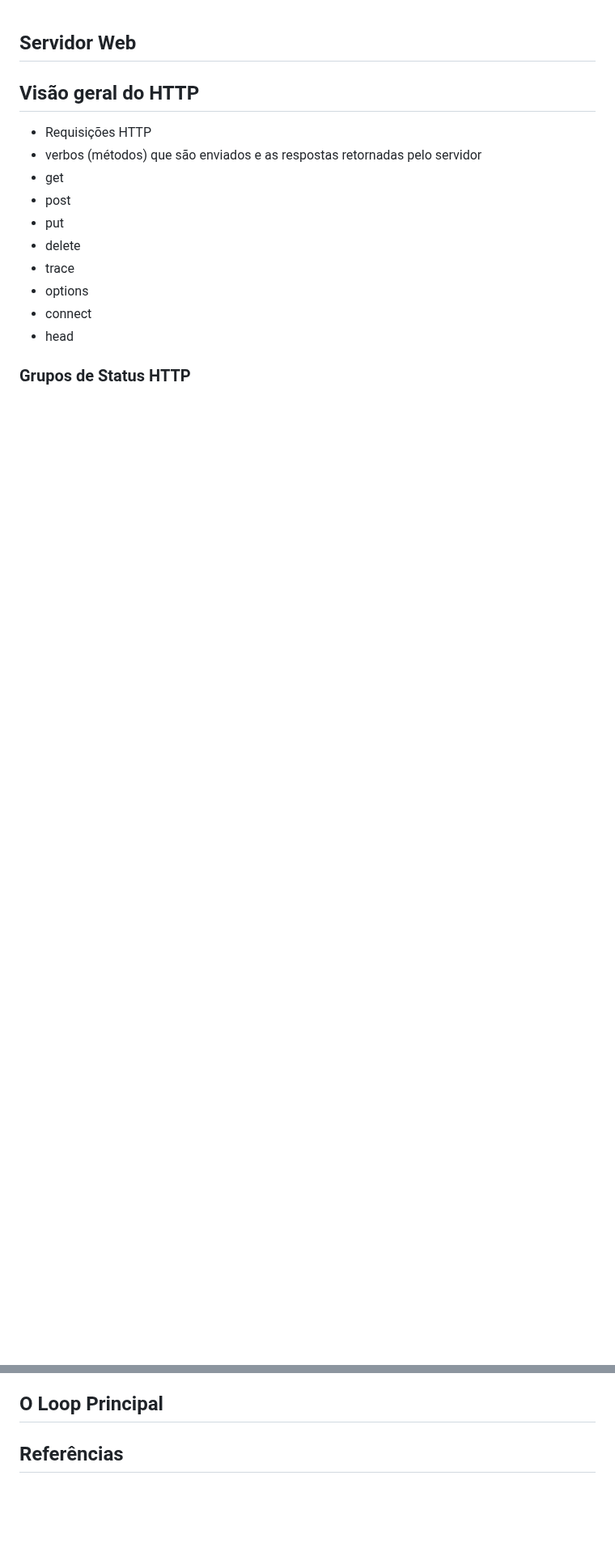
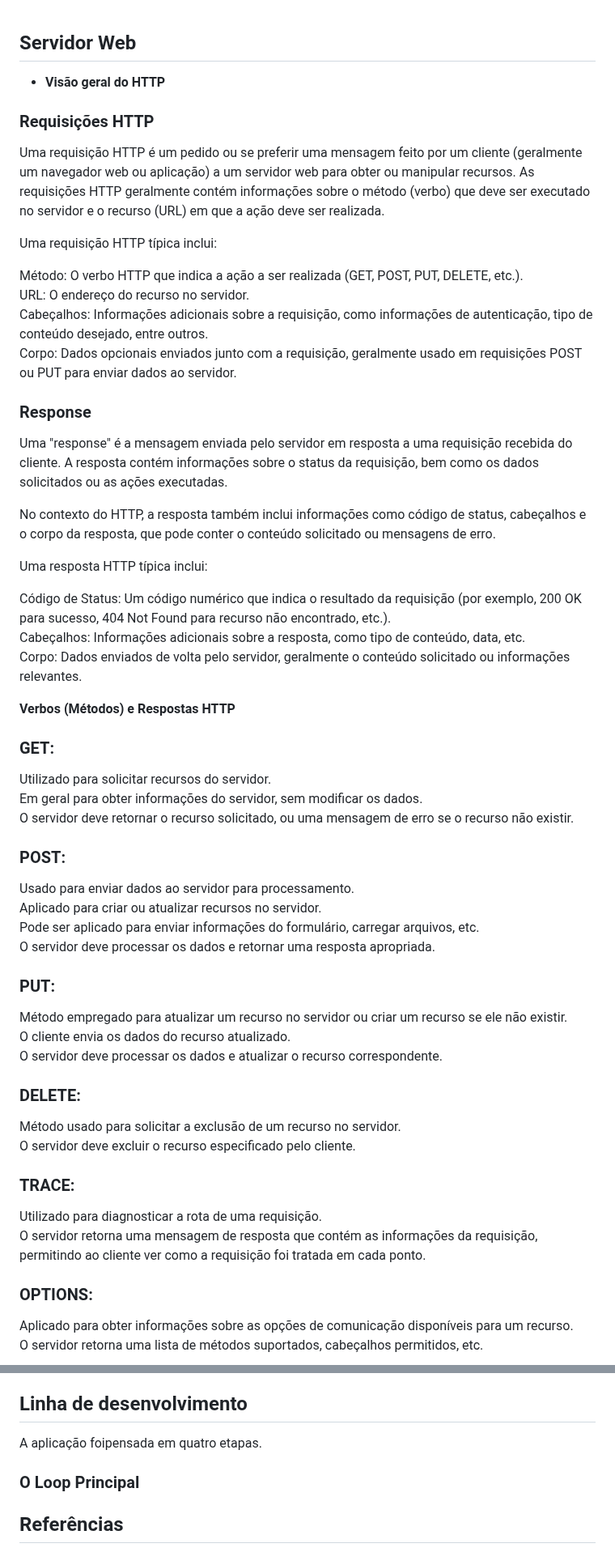
Before and after one commit to carlalrfranca/WebServ, a Markdown page: Concepts.md, 2 parts joined by grey strips. Shown at 81% size. Rendered like a GitHub page; blank space fills up the shorter version.

Commit message:
update Concepts

```diff
--- a/Concepts.md
+++ b/Concepts.md
@@ -2,17 +2,66 @@
 ## Servidor Web
 
 
-## Visão geral do HTTP
+- **Visão geral do HTTP**
 
-- Requisições HTTP
-- verbos (métodos) que são enviados e as respostas retornadas pelo servidor
-- get
-- post
-- put
-- delete
-- trace
-- options
-- connect
-- head
 
-### Grupos de Status HTTP
+### Requisições HTTP
+
+Uma requisição HTTP é um pedido ou se preferir uma mensagem feito por um cliente (geralmente um navegador web ou aplicação) a um servidor web para obter ou manipular recursos. As requisições HTTP geralmente contém informações sobre o método (verbo) que deve ser executado no servidor e o recurso (URL) em que a ação deve ser realizada. <br>
+
+Uma requisição HTTP típica inclui: <br>
+
+Método: O verbo HTTP que indica a ação a ser realizada (GET, POST, PUT, DELETE, etc.). <br>
+URL: O endereço do recurso no servidor. <br>
+Cabeçalhos: Informações adicionais sobre a requisição, como informações de autenticação, tipo de conteúdo desejado, entre outros. <br>
+Corpo: Dados opcionais enviados junto com a requisição, geralmente usado em requisições POST ou PUT para enviar dados ao servidor. <br>
+
+
+### Response
+
+Uma "response" é a mensagem enviada pelo servidor em resposta a uma requisição recebida do cliente. A resposta contém informações sobre o status da requisição, bem como os dados solicitados ou as ações executadas. <br>
+
+No contexto do HTTP, a resposta também inclui informações como código de status, cabeçalhos e o corpo da resposta, que pode conter o conteúdo solicitado ou mensagens de erro.<br>
+
+Uma resposta HTTP típica inclui: <br>
+
+Código de Status: Um código numérico que indica o resultado da requisição (por exemplo, 200 OK para sucesso, 404 Not Found para recurso não encontrado, etc.). <br>
+Cabeçalhos: Informações adicionais sobre a resposta, como tipo de conteúdo, data, etc. <br>
+Corpo: Dados enviados de volta pelo servidor, geralmente o conteúdo solicitado ou informações relevantes. <br>
+
+**Verbos (Métodos) e Respostas HTTP**
+
+### GET:
+
+Utilizado para solicitar recursos do servidor. <br>
+Em geral para obter informações do servidor, sem modificar os dados.  <br>
+O servidor deve retornar o recurso solicitado, ou uma mensagem de erro se o recurso não existir.  <br>
+
+### POST:
+
+Usado para enviar dados ao servidor para processamento.  <br>
+Aplicado para criar ou atualizar recursos no servidor.  <br>
+Pode ser aplicado para enviar informações do formulário, carregar arquivos, etc.  <br>
+O servidor deve processar os dados e retornar uma resposta apropriada. <br>
+
+### PUT:
+
+Método empregado para atualizar um recurso no servidor ou criar um recurso se ele não existir.  <br>
+O cliente envia os dados do recurso atualizado.  <br>
+O servidor deve processar os dados e atualizar o recurso correspondente.  <br>
+
+### DELETE:
+
+Método usado para solicitar a exclusão de um recurso no servidor.  <br>
+O servidor deve excluir o recurso especificado pelo cliente.  <br>
+
+### TRACE:
+
+Utilizado para diagnosticar a rota de uma requisição. <br>
+O servidor retorna uma mensagem de resposta que contém as informações da requisição, permitindo ao cliente ver como a requisição foi tratada em cada ponto.  <br>
+
+### OPTIONS:
+
+Aplicado para obter informações sobre as opções de comunicação disponíveis para um recurso.  <br>
+O servidor retorna uma lista de métodos suportados, cabeçalhos permitidos, etc.  <br>
+
@@ -95,10 +145,13 @@ Nessa técnica, várias operações I/O são gerenciadas em uma thread. Em geral
 Monitora vários descritores de arquivo para eventos de leitua, escrita ou exceção (erro). É uma função mais recente que a select(), mais fácil porque ao invés de trabalhar com conjunto de bits, o poll() usa uma matriz de estruturas 'pollfd' para os descritores de arquivos que deverão ser monitorados. Embora seja mais intuitiva, essa função pode enfrentar problemas de escabilidade para grandes quantidades de FDs. Nesse sentido a select() lida melhor com muitos FDs sem diminuir significantemente o desempenho.
 
 
-## O Loop Principal
+## Linha de desenvolvimento
+
+A aplicação foipensada em quatro etapas.
 
 
 
+### O Loop Principal
 
 
 
```
Also changed, not shown: other parts of Concepts.md (+12 -10 lines).
